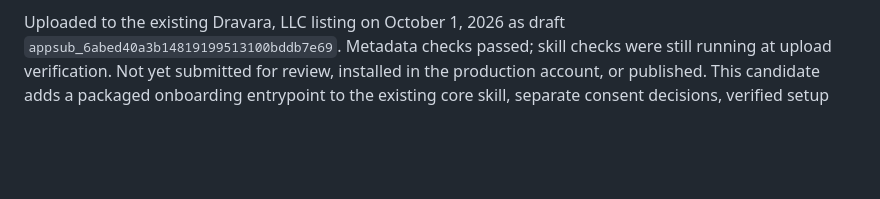
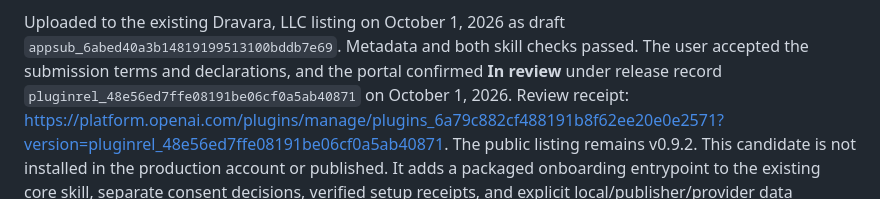
Before and after one commit to FaxanFM/chronos, a Markdown page: docs/PLUGIN-DIRECTORY-SUBMISSION.md, the part around the change. Rendered like a GitHub page; blank space fills up the shorter version.

Commit message:
Record Chronos 0.9.4 Directory review submission

```diff
--- a/docs/PLUGIN-DIRECTORY-SUBMISSION.md
+++ b/docs/PLUGIN-DIRECTORY-SUBMISSION.md
@@ -18,9 +18,13 @@ Both artifacts prefer GPT-6 Sol with Medium reasoning; GPT-6 Luna is an
 explicit supported choice, not a silent fallback or measured token-saving claim.
 
 Uploaded to the existing Dravara, LLC listing on October 1, 2026 as draft
-`appsub_6abed40a3b14819199513100bddb7e69`. Metadata checks passed; skill checks
-were still running at upload verification. Not yet submitted for review,
-installed in the production account, or published. This candidate adds a packaged onboarding
+`appsub_6abed40a3b14819199513100bddb7e69`. Metadata and both skill checks passed.
+The user accepted the submission terms and declarations, and the portal
+confirmed **In review** under release record
+`pluginrel_48e56ed7ffe08191be06cf0a5ab40871` on October 1, 2026.
+Review receipt: https://platform.openai.com/plugins/manage/plugins_6a79c882cf488191b8f62ee20e0e2571?version=pluginrel_48e56ed7ffe08191be06cf0a5ab40871.
+The public listing remains v0.9.2. This candidate is not installed in the
+production account or published. It adds a packaged onboarding
 entrypoint to the existing core skill, separate consent decisions, verified
 setup receipts, and explicit local/publisher/provider data disclosures. See
 [ONBOARDING.md](ONBOARDING.md). It changes no v0.9.3 release identity.
```
